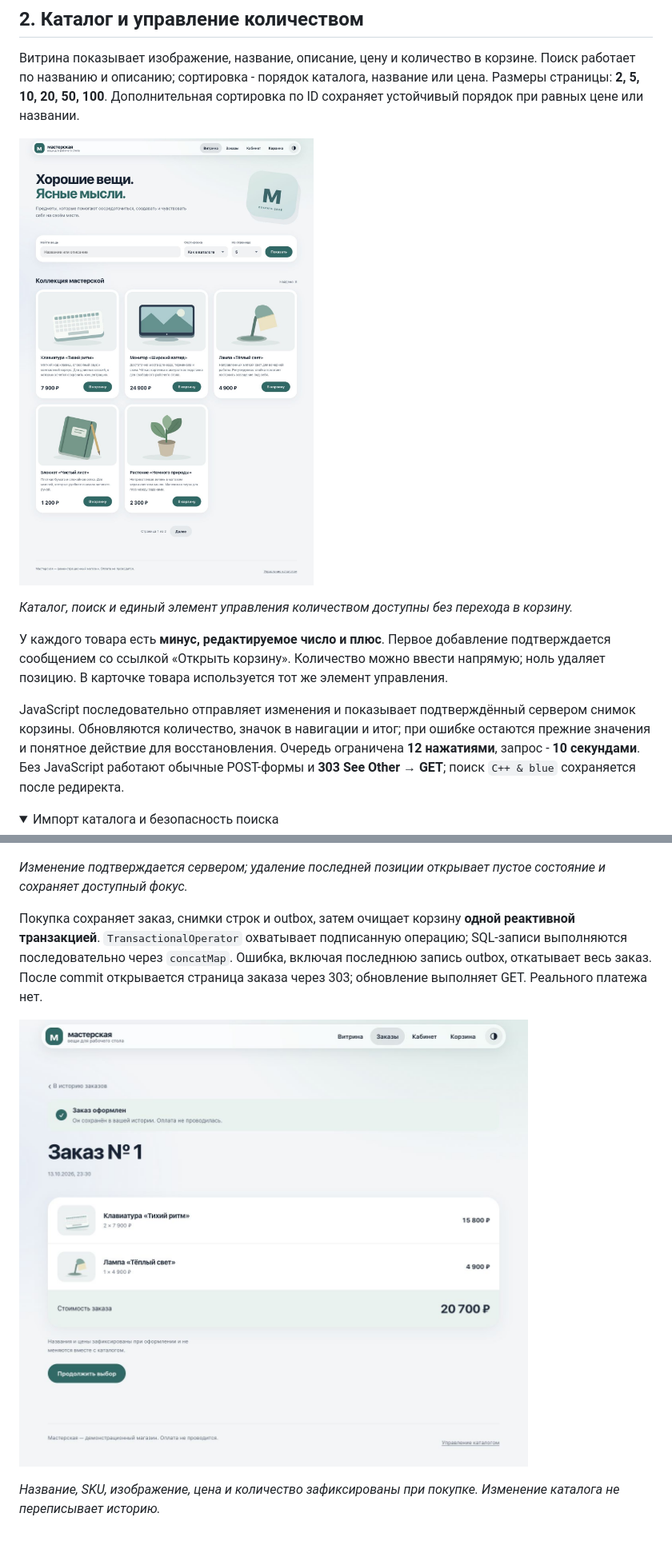
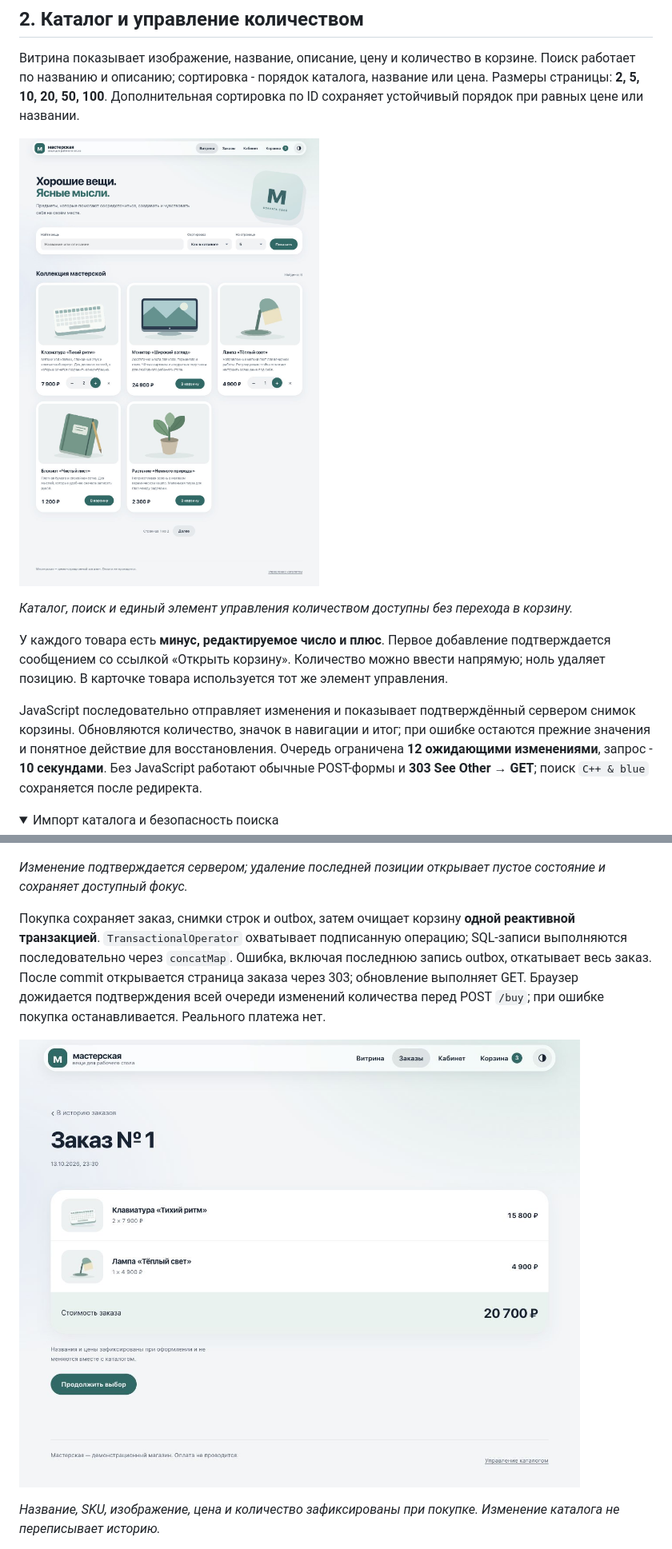
Before and after one commit to principalwater/java-engineering-course, a Markdown page: projects/sprint06-reactive-storefront/README.md, 2 parts joined by grey strips. Shown at 80% size. GitHub-like rendering; pictures changed too: screenshots/sprint06-reactive-storefront/01_catalog.jpg, screenshots/sprint06-reactive-storefront/03_order.jpg; folded sections open.

```diff
--- a/projects/sprint06-reactive-storefront/README.md
+++ b/projects/sprint06-reactive-storefront/README.md
@@ -91,7 +91,7 @@ R2DBC-пул приложения: начальное соединение **1**
 
 У каждого товара есть **минус, редактируемое число и плюс**. Первое добавление подтверждается сообщением со ссылкой «Открыть корзину». Количество можно ввести напрямую; ноль удаляет позицию. В карточке товара используется тот же элемент управления.
 
-JavaScript последовательно отправляет изменения и показывает подтверждённый сервером снимок корзины. Обновляются количество, значок в навигации и итог; при ошибке остаются прежние значения и понятное действие для восстановления. Очередь ограничена **12 нажатиями**, запрос - **10 секундами**. Без JavaScript работают обычные POST-формы и **303 See Other → GET**; поиск `C++ & blue` сохраняется после редиректа.
+JavaScript последовательно отправляет изменения и показывает подтверждённый сервером снимок корзины. Обновляются количество, значок в навигации и итог; при ошибке остаются прежние значения и понятное действие для восстановления. Очередь ограничена **12 ожидающими изменениями**, запрос - **10 секундами**. Без JavaScript работают обычные POST-формы и **303 See Other → GET**; поиск `C++ & blue` сохраняется после редиректа.
 
 <details>
 <summary>Импорт каталога и безопасность поиска</summary>
@@ -112,7 +112,7 @@ SKU сохраняет ID товара и выбранное количеств
 
 *Изменение подтверждается сервером; удаление последней позиции открывает пустое состояние и сохраняет доступный фокус.*
 
-Покупка сохраняет заказ, снимки строк и outbox, затем очищает корзину **одной реактивной транзакцией**. `TransactionalOperator` охватывает подписанную операцию; SQL-записи выполняются последовательно через `concatMap`. Ошибка, включая последнюю запись outbox, откатывает весь заказ. После commit открывается страница заказа через 303; обновление выполняет GET. Реального платежа нет.
+Покупка сохраняет заказ, снимки строк и outbox, затем очищает корзину **одной реактивной транзакцией**. `TransactionalOperator` охватывает подписанную операцию; SQL-записи выполняются последовательно через `concatMap`. Ошибка, включая последнюю запись outbox, откатывает весь заказ. После commit открывается страница заказа через 303; обновление выполняет GET. Браузер дожидается подтверждения всей очереди изменений количества перед POST `/buy`; при ошибке покупка останавливается. Реального платежа нет.
 
 ![Заказ со снимком позиций](../../screenshots/sprint06-reactive-storefront/03_order.jpg)
 
```
Also changed, not shown: other parts of projects/sprint06-reactive-storefront/README.md (+15 -6 lines), screenshots/sprint06-reactive-storefront/04_profile.jpg, screenshots/sprint06-reactive-storefront/05_analytics.jpg, screenshots/sprint06-reactive-storefront/06_mobile.jpg, screenshots/sprint06-reactive-storefront/07_analytics_h2.jpg (added).
